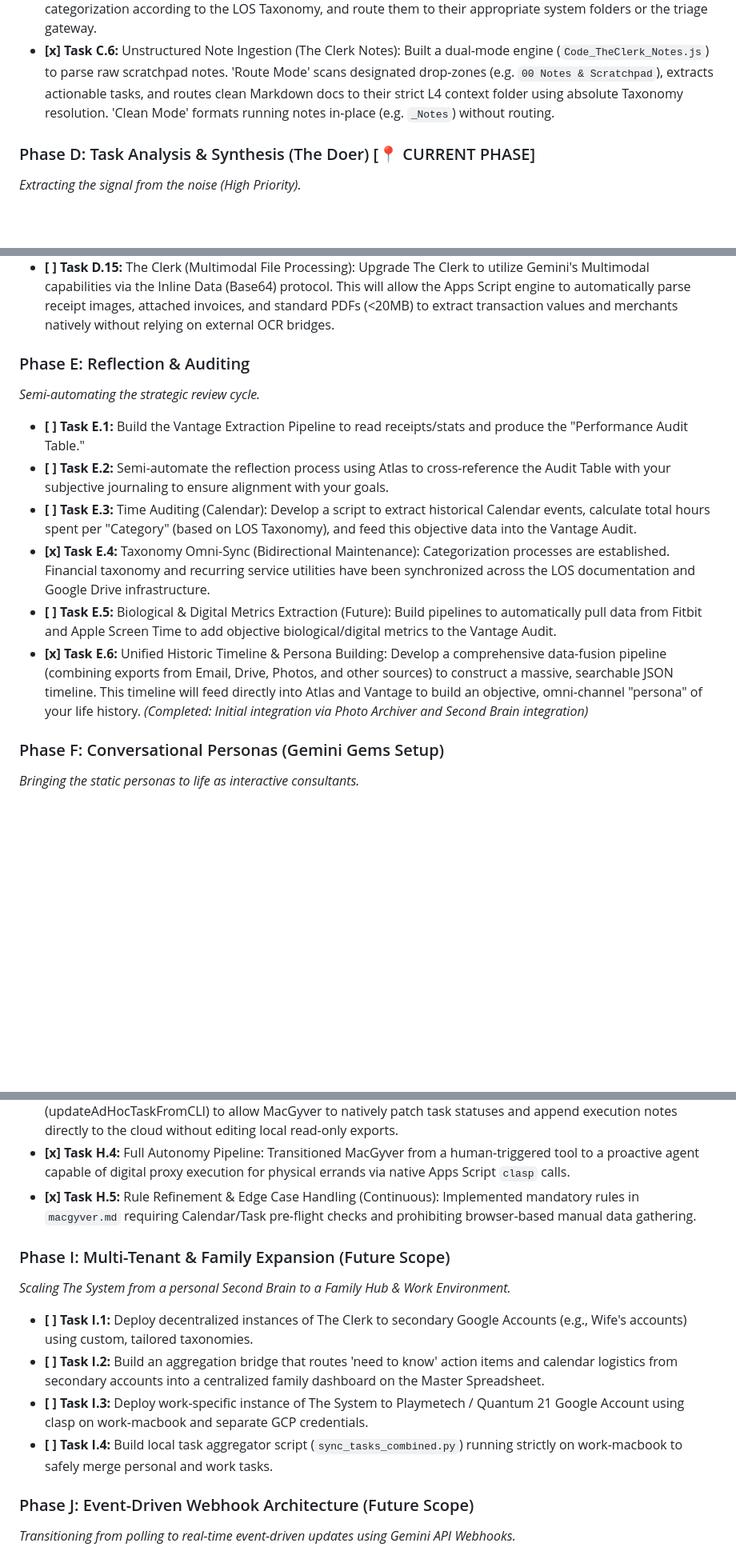
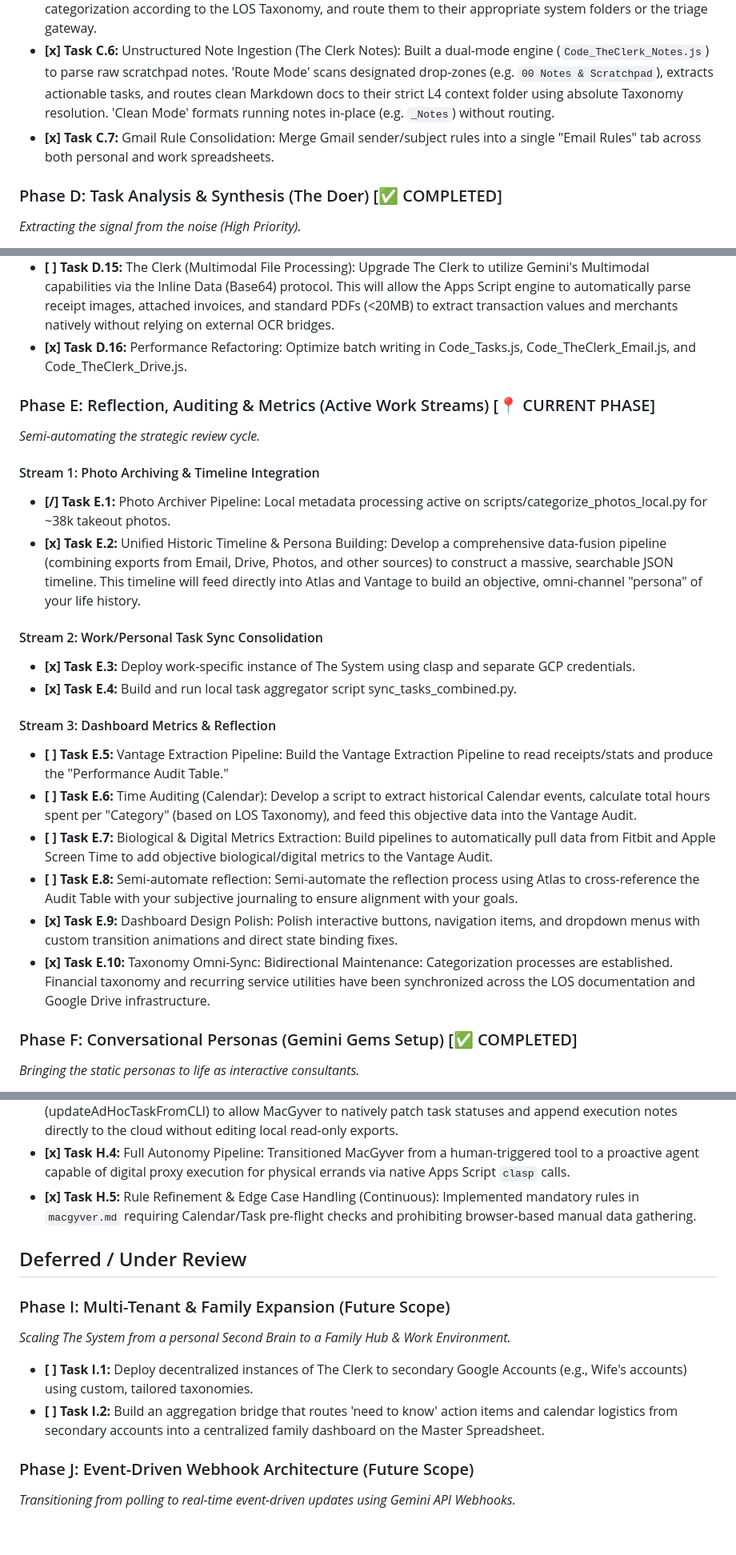
Before and after one commit to dadersteg/the_system, a Markdown page: project_plan.md, 3 parts joined by grey strips. Shown at 80% size. Rendered like a GitHub page; blank space fills up the shorter version.

Commit message:
docs: sync project plan milestones and reconcile obican_planobi.md rules

```diff
--- a/project_plan.md
+++ b/project_plan.md
@@ -42,8 +42,9 @@ The end goal is a **Fully Unified, Semi-Autonomous "AI Executive Suite."**
 *   **[ ] Task C.4:** Unstructured Data Parsing (MarkItDown Pipeline): Integrate Microsoft's Python `markitdown` utility as a core ingestion tool. Develop a local script or webhook that intercepts complex attachments (PDFs, PPTs, Excel sheets) identified by The Clerk, converts them into clean `.md` format, and stores them in the Second Brain for seamless LLM referencing.
 *   **[ ] Task C.5:** Web Ingestion Pipeline (Bookmarks): Develop a continuous pipeline (e.g., a periodic script or browser extension) to capture newly saved Chrome bookmarks, run them through The Clerk for auto-categorization according to the LOS Taxonomy, and route them to their appropriate system folders or the triage gateway.
 *   **[x] Task C.6:** Unstructured Note Ingestion (The Clerk Notes): Built a dual-mode engine (`Code_TheClerk_Notes.js`) to parse raw scratchpad notes. 'Route Mode' scans designated drop-zones (e.g. `00 Notes & Scratchpad`), extracts actionable tasks, and routes clean Markdown docs to their strict L4 context folder using absolute Taxonomy resolution. 'Clean Mode' formats running notes in-place (e.g. `_Notes`) without routing.
+*   **[x] Task C.7:** Gmail Rule Consolidation: Merge Gmail sender/subject rules into a single "Email Rules" tab across both personal and work spreadsheets.
 
-### Phase D: Task Analysis & Synthesis (The Doer) [📍 CURRENT PHASE]
+### Phase D: Task Analysis & Synthesis (The Doer) [✅ COMPLETED]
 *Extracting the signal from the noise (High Priority).*
 *   **[x] Task D.1:** Incoming Triage (The Clerk): Automate The Clerk to actively categorize, label, and intelligently rename all *new* incoming emails and files to match the LOS Taxonomy. *(Completed: Code_TheClerk_Email.js and Code_TheClerk_Drive.js are live and using the strict JSON Taxonomy array).*
 *   **[x] Task D.2:** Historical Backfill Audit: Build a slow-burn background script to retroactively scan, label, and rename the existing bloated inbox and Drive files to align with the new taxonomy without hitting API rate limits. *(Completed: runTheClerkRetro and runTheClerkArchive handle this with batching).*
@@ -60,15 +61,28 @@ The end goal is a **Fully Unified, Semi-Autonomous "AI Executive Suite."**
 *   **[x] Task D.13:** Drive Aggregation Engine & L4 Routing: Updated the Drive Clerk to natively route files to their specific L4 context folders. Implemented the `resolveFolderFromTaxonomy` utility to eliminate name-collision ambiguity by natively traversing Google Drive from the root folder. Files are accurately mapped, shortcuts generated across `aggregator_paths`, and all movement is perfectly captured in the Execution Log.
 *   **[x] Task D.14:** Historical Bookmark Audit & Pruning: Build a one-off or slow-burn script to ingest the existing, massive `Bookmarks.json` export. The script must parse the links, categorize them against the existing LOS Taxonomy, route valuable reference material into the Second Brain (`docs/` or Drive), and permanently purge dead or irrelevant links.
 *   **[ ] Task D.15:** The Clerk (Multimodal File Processing): Upgrade The Clerk to utilize Gemini's Multimodal capabilities via the Inline Data (Base64) protocol. This will allow the Apps Script engine to automatically parse receipt images, attached invoices, and standard PDFs (<20MB) to extract transaction values and merchants natively without relying on external OCR bridges.
-### Phase E: Reflection & Auditing
+*   **[x] Task D.16:** Performance Refactoring: Optimize batch writing in Code_Tasks.js, Code_TheClerk_Email.js, and Code_TheClerk_Drive.js.
+
+### Phase E: Reflection, Auditing & Metrics (Active Work Streams) [📍 CURRENT PHASE]
 *Semi-automating the strategic review cycle.*
-*   **[ ] Task E.1:** Build the Vantage Extraction Pipeline to read receipts/stats and produce the "Performance Audit Table."
-*   **[ ] Task E.2:** Semi-automate the reflection process using Atlas to cross-reference the Audit Table with your subjective journaling to ensure alignment with your goals.
-*   **[ ] Task E.3:** Time Auditing (Calendar): Develop a script to extract historical Calendar events, calculate total hours spent per "Category" (based on LOS Taxonomy), and feed this objective data into the Vantage Audit.
-*   **[x] Task E.4:** Taxonomy Omni-Sync (Bidirectional Maintenance): Categorization processes are established. Financial taxonomy and recurring service utilities have been synchronized across the LOS documentation and Google Drive infrastructure.
-*   **[ ] Task E.5:** Biological & Digital Metrics Extraction (Future): Build pipelines to automatically pull data from Fitbit and Apple Screen Time to add objective biological/digital metrics to the Vantage Audit.
-*   **[x] Task E.6:** Unified Historic Timeline & Persona Building: Develop a comprehensive data-fusion pipeline (combining exports from Email, Drive, Photos, and other sources) to construct a massive, searchable JSON timeline. This timeline will feed directly into Atlas and Vantage to build an objective, omni-channel "persona" of your life history. *(Completed: Initial integration via Photo Archiver and Second Brain integration)*
-### Phase F: Conversational Personas (Gemini Gems Setup)
+
+#### Stream 1: Photo Archiving & Timeline Integration
+*   **[/] Task E.1:** Photo Archiver Pipeline: Local metadata processing active on scripts/categorize_photos_local.py for ~38k takeout photos.
+*   **[x] Task E.2:** Unified Historic Timeline & Persona Building: Develop a comprehensive data-fusion pipeline (combining exports from Email, Drive, Photos, and other sources) to construct a massive, searchable JSON timeline. This timeline will feed directly into Atlas and Vantage to build an objective, omni-channel "persona" of your life history.
+
+#### Stream 2: Work/Personal Task Sync Consolidation
+*   **[x] Task E.3:** Deploy work-specific instance of The System using clasp and separate GCP credentials.
+*   **[x] Task E.4:** Build and run local task aggregator script sync_tasks_combined.py.
+
+#### Stream 3: Dashboard Metrics & Reflection
+*   **[ ] Task E.5:** Vantage Extraction Pipeline: Build the Vantage Extraction Pipeline to read receipts/stats and produce the "Performance Audit Table."
+*   **[ ] Task E.6:** Time Auditing (Calendar): Develop a script to extract historical Calendar events, calculate total hours spent per "Category" (based on LOS Taxonomy), and feed this objective data into the Vantage Audit.
+*   **[ ] Task E.7:** Biological & Digital Metrics Extraction: Build pipelines to automatically pull data from Fitbit and Apple Screen Time to add objective biological/digital metrics to the Vantage Audit.
+*   **[ ] Task E.8:** Semi-automate reflection: Semi-automate the reflection process using Atlas to cross-reference the Audit Table with your subjective journaling to ensure alignment with your goals.
+*   **[x] Task E.9:** Dashboard Design Polish: Polish interactive buttons, navigation items, and dropdown menus with custom transition animations and direct state binding fixes.
+*   **[x] Task E.10:** Taxonomy Omni-Sync: Bidirectional Maintenance: Categorization processes are established. Financial taxonomy and recurring service utilities have been synchronized across the LOS documentation and Google Drive infrastructure.
+
+### Phase F: Conversational Personas (Gemini Gems Setup) [✅ COMPLETED]
 *Bringing the static personas to life as interactive consultants.*
 *   **[x] Task F.1:** The System Architect Gem: Configured the master builder persona to maintain and evolve the architecture.
 *   **[x] Task F.2:** Task Master Gem: Configured the workflow manager persona with direct links to the latest categorisation and rules.
@@ -88,12 +102,12 @@ The end goal is a **Fully Unified, Semi-Autonomous "AI Executive Suite."**
 *   **[x] Task H.4:** Full Autonomy Pipeline: Transitioned MacGyver from a human-triggered tool to a proactive agent capable of digital proxy execution for physical errands via native Apps Script `clasp` calls.
 *   **[x] Task H.5:** Rule Refinement & Edge Case Handling (Continuous): Implemented mandatory rules in `macgyver.md` requiring Calendar/Task pre-flight checks and prohibiting browser-based manual data gathering.
 
+## Deferred / Under Review
+
 ### Phase I: Multi-Tenant & Family Expansion (Future Scope)
 *Scaling The System from a personal Second Brain to a Family Hub & Work Environment.*
 *   **[ ] Task I.1:** Deploy decentralized instances of The Clerk to secondary Google Accounts (e.g., Wife's accounts) using custom, tailored taxonomies.
 *   **[ ] Task I.2:** Build an aggregation bridge that routes 'need to know' action items and calendar logistics from secondary accounts into a centralized family dashboard on the Master Spreadsheet.
-*   **[ ] Task I.3:** Deploy work-specific instance of The System to Playmetech / Quantum 21 Google Account using clasp on work-macbook and separate GCP credentials.
-*   **[ ] Task I.4:** Build local task aggregator script (`sync_tasks_combined.py`) running strictly on work-macbook to safely merge personal and work tasks.
 
 ### Phase J: Event-Driven Webhook Architecture (Future Scope)
 *Transitioning from polling to real-time event-driven updates using Gemini API Webhooks.*
```
Also changed, not shown: other parts of project_plan.md (+3 -3 lines), .agents/rules/obican_planobi.md (added, +26 -0 lines).
